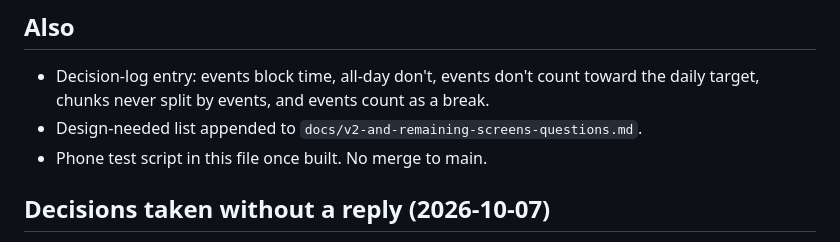
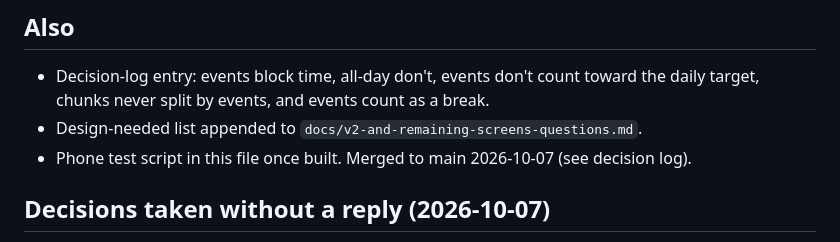
Before and after one commit to Shreyas-code-1/Chunk--AI-Planner-App, a Markdown page: docs/events-plan.md, the part around the change. Rendered like a GitHub page.

```diff
--- a/docs/events-plan.md
+++ b/docs/events-plan.md
@@ -140,7 +140,7 @@ The 517 existing tests must stay green.
 - Decision-log entry: events block time, all-day don't, events don't count
   toward the daily target, chunks never split by events, and events count as a break.
 - Design-needed list appended to `docs/v2-and-remaining-screens-questions.md`.
-- Phone test script in this file once built. No merge to main.
+- Phone test script in this file once built. Merged to main 2026-10-07 (see decision log).
 
 ## Decisions taken without a reply (2026-10-07)
 
```
Also changed, not shown: docs/decision-log.md (+9 -0 lines).
